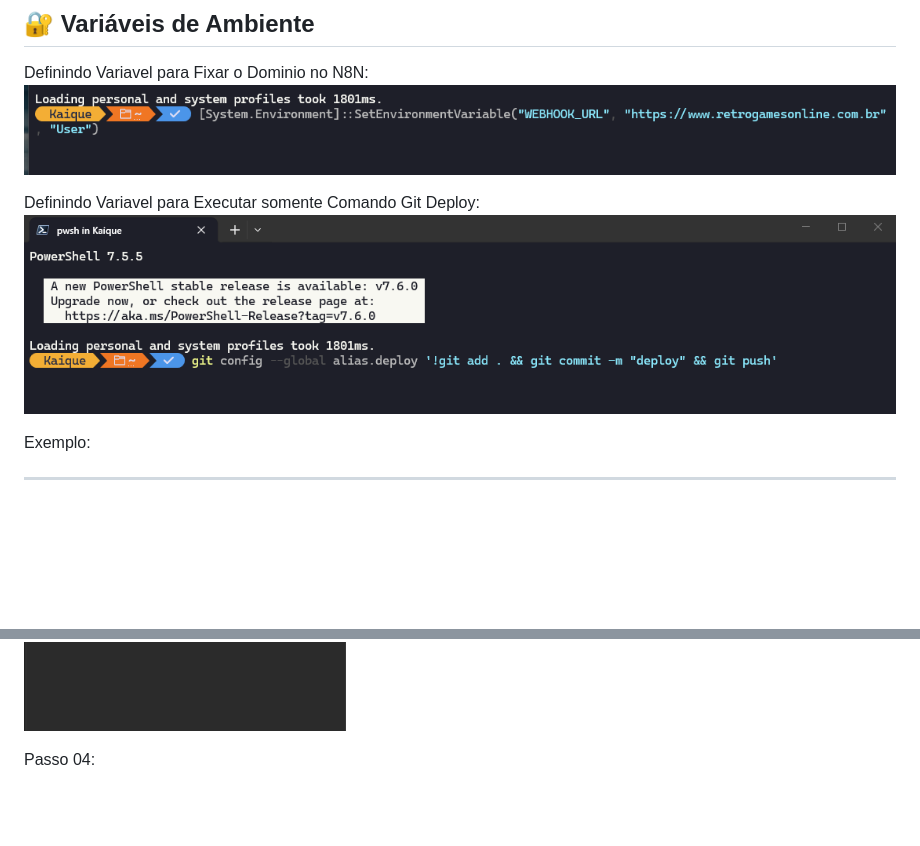
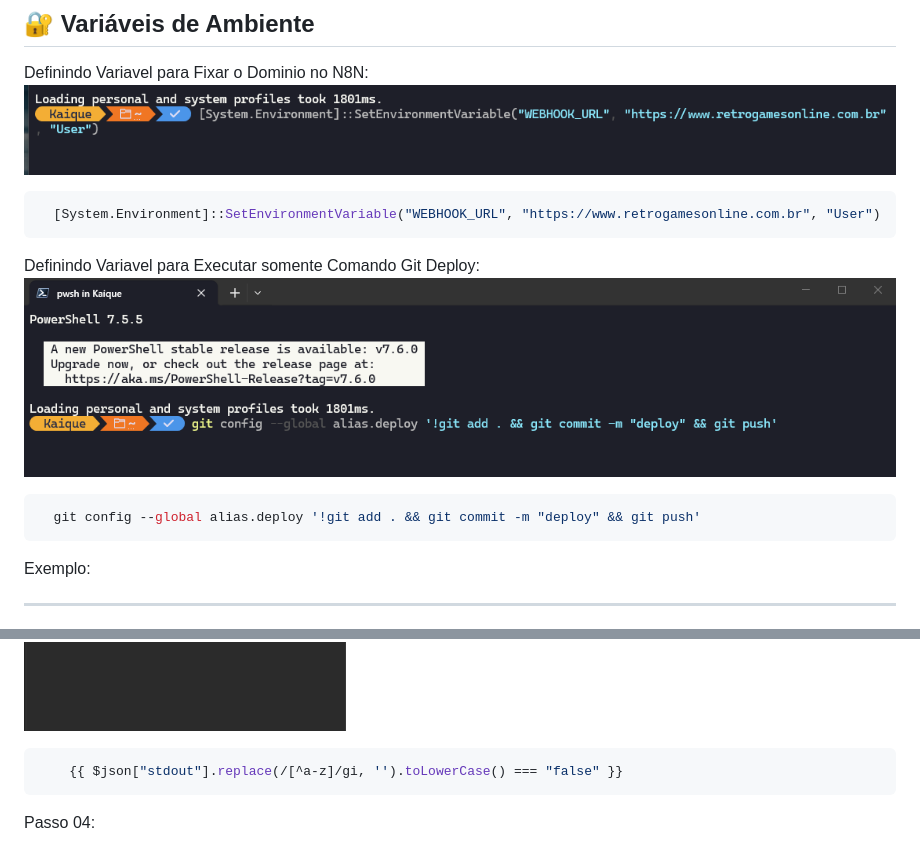
Before and after one commit to kaiquedev027/docker_Automatizado, a Markdown page: README.md, 2 parts joined by grey strips. Rendered like a GitHub page; blank space fills up the shorter version.

````diff
--- a/README.md
+++ b/README.md
@@ -121,8 +121,18 @@ services:
 Definindo Variavel para Fixar o Dominio no N8N:
 ![Env](./docs/VariavelDominioN8N.png)
 
+   ```bash
+     [System.Environment]::SetEnvironmentVariable("WEBHOOK_URL", "https://www.retrogamesonline.com.br", "User")
+   ```
+
+
 Definindo Variavel para Executar somente Comando Git Deploy:
 ![Env](./docs/VariavelGithubDeploy.png)
+
+   ```bash
+     git config --global alias.deploy '!git add . && git commit -m "deploy" && git push'
+   ```
+
 
 Exemplo:
 
@@ -581,6 +591,10 @@ Passo 03:
 
 ![Restart](./docs/DockerRestart03.png)
 
+ ```bash
+     {{ $json["stdout"].replace(/[^a-z]/gi, '').toLowerCase() === "false" }}
+ ```
+
 Passo 04:
 
 ![Restart](./docs/DockerRestart04.png)
````
